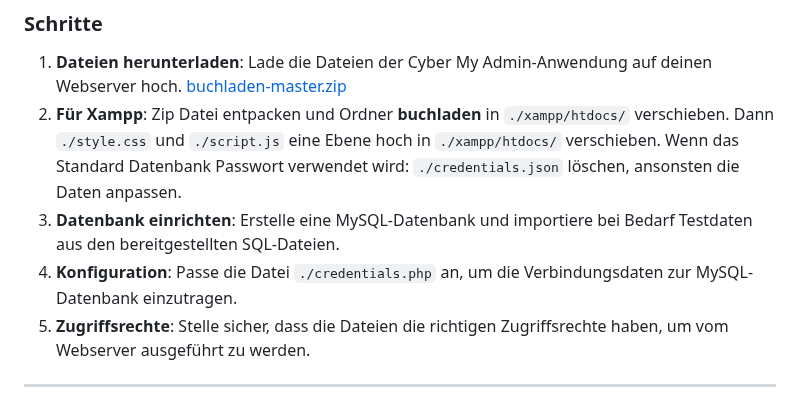
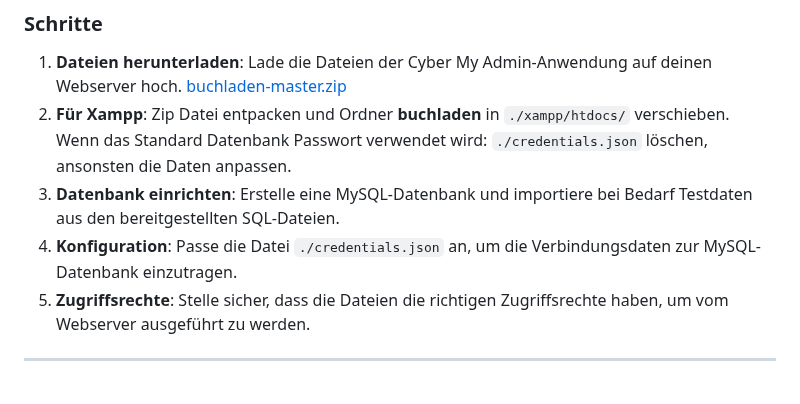
Before and after one commit to kami-tsuki/buchladen, a Markdown page: README.md, the part around the change. GitHub-like rendering.

Commit message:
Update README.md
Json fix. .css und .js Pfad Änderung to be commited

```diff
--- a/README.md
+++ b/README.md
@@ -15,9 +15,9 @@ Cyber My Admin ist eine benutzerfreundliche Webanwendung, die es ermöglicht, Da
 
 ### Schritte
 1. **Dateien herunterladen**: Lade die Dateien der Cyber My Admin-Anwendung auf deinen Webserver hoch. [buchladen-master.zip](https://github.com/tsuki-kami-studios/buchladen/archive/refs/heads/master.zip)
-2. **Für Xampp**: Zip Datei entpacken und Ordner **buchladen** in `./xampp/htdocs/` verschieben. Dann `./style.css` und `./script.js` eine Ebene hoch in `./xampp/htdocs/` verschieben. Wenn das Standard Datenbank Passwort verwendet wird: `./credentials.json` löschen, ansonsten die Daten anpassen.
+2. **Für Xampp**: Zip Datei entpacken und Ordner **buchladen** in `./xampp/htdocs/` verschieben. Wenn das Standard Datenbank Passwort verwendet wird: `./credentials.json` löschen, ansonsten die Daten anpassen.
 3. **Datenbank einrichten**: Erstelle eine MySQL-Datenbank und importiere bei Bedarf Testdaten aus den bereitgestellten SQL-Dateien.
-4. **Konfiguration**: Passe die Datei `./credentials.php` an, um die Verbindungsdaten zur MySQL-Datenbank einzutragen.
+4. **Konfiguration**: Passe die Datei `./credentials.json` an, um die Verbindungsdaten zur MySQL-Datenbank einzutragen.
 5. **Zugriffsrechte**: Stelle sicher, dass die Dateien die richtigen Zugriffsrechte haben, um vom Webserver ausgeführt zu werden.
 
 ---
```
